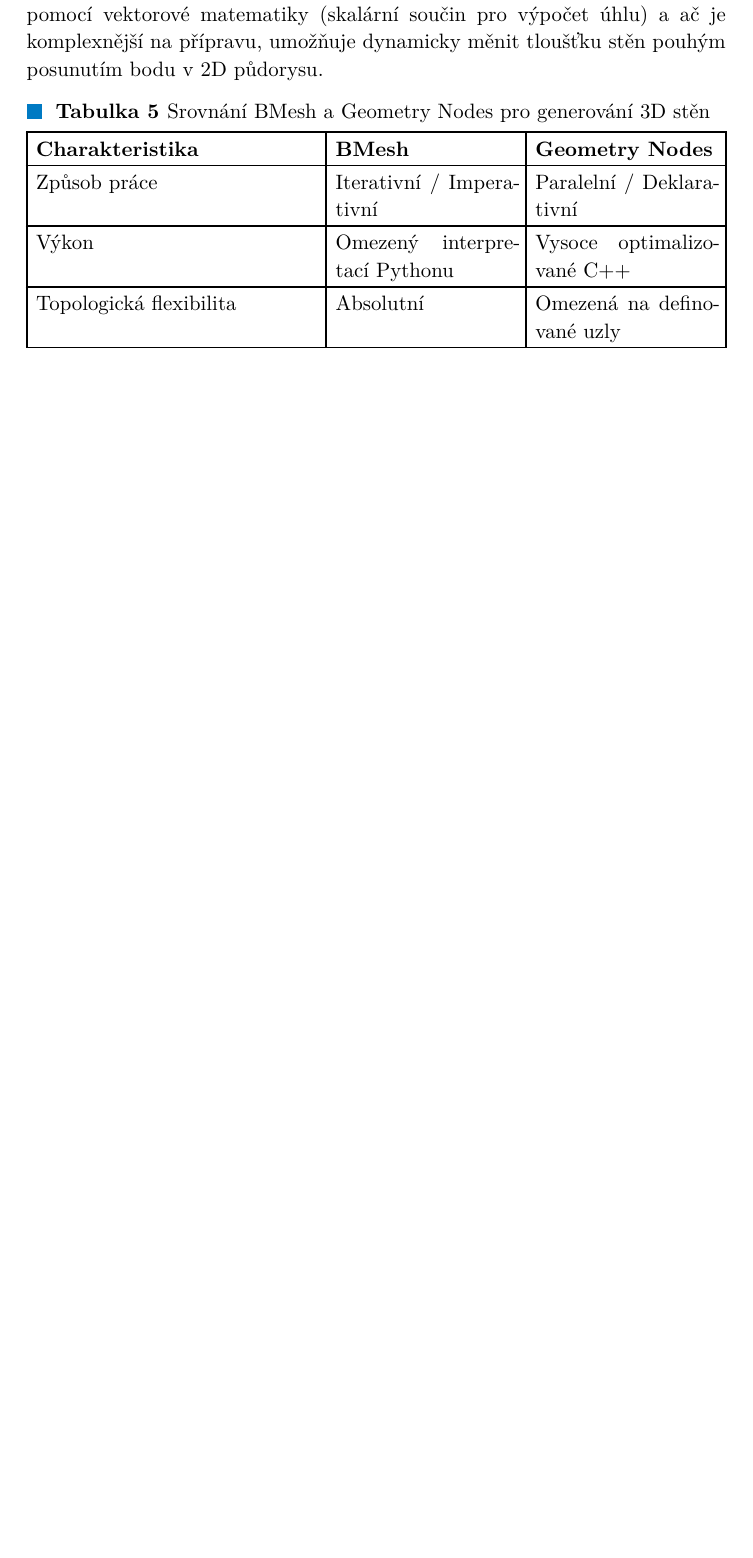
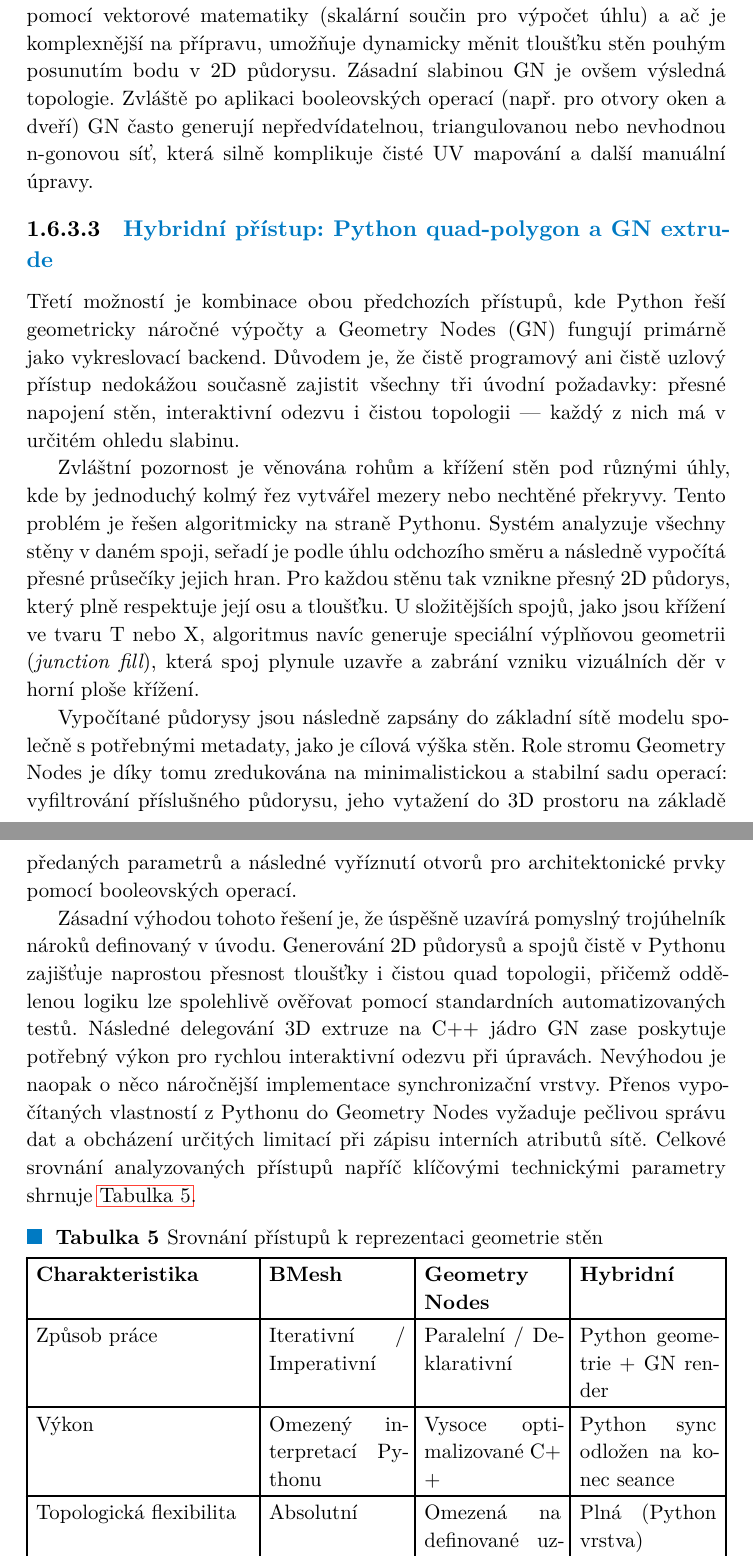
Before and after one commit to TheGingeros/floorplanmaster, a Typst document (typst/main.typ): part of page 31 of 42 before the commit and two parts of pages 31 and 32 of 44 after it, the two joined at a grey line, cut so that both start at the same text, the shorter picture padded with empty space. The pictures show the PDF file typst/main.pdf that the author committed with the source.

Commit message:
fix new details in the analysis typst text

```diff
--- a/typst/main.typ
+++ b/typst/main.typ
@@ -454 +455,2 @@ Z pohledu parametrického modelování nabízí BMesh skrze Python API (modul `b
 
+==== Geometry Nodes
@@ -456,16 +457,17 @@ Z pohledu parametrického modelování nabízí BMesh skrze Python API (modul `b
 
 Geometry Nodes (#gls("gn", long: false)) zastupují deklarativní, paralelní přístup: uživatel definuje systém pravidel aplikovaných na celou geometrii současně. Data jsou reprezentována jako pole atributů vázaných na různé domény (vrcholy, hrany, plochy, instance), přičemž výpočet probíhá v nativním kódu C++ s plným multithreadingem.
 
-Pro generování stěn se v GN nejčastěji používá uzel `Curve to Mesh`. Klíčovou výzvou je Miter Joint problém --- standardní vytažení profilu podél křivky vede ke ztenčení stěny v ostrých rozích. Řešením je matematická korekce měřítka profilu v každém bodě křivky pomocí faktoru $f = 1 / sin(theta / 2)$, kde $theta$ je úhel mezi sousedními segmenty stěny. Tento výpočet se v GN realizuje pomocí vektorové matematiky (skalární součin pro výpočet úhlu) a ač je komplexnější na přípravu, umožňuje dynamicky měnit tloušťku stěn pouhým posunutím bodu v 2D půdorysu.
+Pro generování stěn se v GN nejčastěji používá uzel `Curve to Mesh`. Klíčovou výzvou je Miter Joint problém --- standardní vytažení profilu podél křivky vede ke ztenčení stěny v ostrých rozích. Řešením je matematická korekce měřítka profilu v každém bodě křivky pomocí faktoru $f = 1 / sin(theta / 2)$, kde $theta$ je úhel mezi sousedními segmenty stěny. Tento výpočet se v GN realizuje pomocí vektorové matematiky (skalární součin pro výpočet úhlu) a ač je komplexnější na přípravu, umožňuje dynamicky měnit tloušťku stěn pouhým posunutím bodu v 2D půdorysu. Zásadní slabinou GN je ovšem výsledná topologie. Zvláště po aplikaci booleovských operací (např. pro otvory oken a dveří) GN často generují nepředvídatelnou, triangulovanou nebo nevhodnou n-gonovou síť, která silně komplikuje čisté UV mapování a další manuální úpravy.
+
+==== Hybridní přístup: Python quad-polygon a GN extrude
+
+Třetí možností je kombinace obou předchozích přístupů, kde Python řeší geometricky náročné výpočty a Geometry Nodes (GN) fungují primárně jako vykreslovací backend. Důvodem je, že čistě programový ani čistě uzlový přístup nedokážou současně zajistit všechny tři úvodní požadavky: přesné napojení stěn, interaktivní odezvu i čistou topologii --- každý z nich má v určitém ohledu slabinu.
+
+Zvláštní pozornost je věnována rohům a křížení stěn pod různými úhly, kde by jednoduchý kolmý řez vytvářel mezery nebo nechtěné překryvy. Tento problém je řešen algoritmicky na straně Pythonu. Systém analyzuje všechny stěny v daném spoji, seřadí je podle úhlu odchozího směru a následně vypočítá přesné průsečíky jejich hran. Pro každou stěnu tak vznikne přesný 2D půdorys, který plně respektuje její osu a tloušťku. U složitějších spojů, jako jsou křížení ve tvaru T nebo X, algoritmus navíc generuje speciální výplňovou geometrii (_junction fill_), která spoj plynule uzavře a zabrání vzniku vizuálních děr v horní ploše křížení.
+
+Vypočítané půdorysy jsou následně zapsány do základní sítě modelu společně s potřebnými metadaty, jako je cílová výška stěn. Role stromu Geometry Nodes je díky tomu zredukována na minimalistickou a stabilní sadu operací: vyfiltrování příslušného půdorysu, jeho vytažení do 3D prostoru na základě předaných parametrů a následné vyříznutí otvorů pro architektonické prvky pomocí booleovských operací.
+
+Zásadní výhodou tohoto řešení je, že úspěšně uzavírá pomyslný trojúhelník nároků definovaný v úvodu. Generování 2D půdorysů a spojů čistě v Pythonu zajišťuje naprostou přesnost tloušťky i čistou quad topologii, přičemž oddělenou logiku lze spolehlivě ověřovat pomocí standardních automatizovaných testů. Následné delegování 3D extruze na C++ jádro GN zase poskytuje potřebný výkon pro rychlou interaktivní odezvu při úpravách. Nevýhodou je naopak o něco náročnější implementace synchronizační vrstvy. Přenos vypočítaných vlastností z Pythonu do Geometry Nodes vyžaduje pečlivou správu dat a obcházení určitých limitací při zápisu interních atributů sítě. Celkové srovnání analyzovaných přístupů napříč klíčovými technickými parametry shrnuje @tab-bmesh-gn.
 
 #figure(
   table(
-    columns: (1.5fr, 1fr, 1fr),
-    align: (left, left, left),
-    table.header([*Charakteristika*], [*BMesh*], [*Geometry Nodes*]),
-    [Způsob práce], [Iterativní / Imperativní], [Paralelní / Deklarativní],
-    [Výkon], [Omezený interpretací Pythonu], [Vysoce optimalizované C++],
-    [Topologická flexibilita], [Absolutní], [Omezená na definované uzly],
-    [Vizuální odezva], [Po spuštění skriptu], [Real-time ve viewportu],
-    [Vytváření tloušťky], [Přesné, výpočetně drahé], [Vyžaduje manuální korekci],
-    [Multithreading], [Ne (omezení #gls("gil", long: false)u)], [Ano (nativní)],
@@ -472,0 +476,4 @@ Pro generování stěn se v GN nejčastěji používá uzel `Curve to Mesh`. Kl
+    table.header([*Charakteristika*], [*BMesh*], [*Geometry Nodes*], [*Hybridní*]),
+    [Způsob práce], [Iterativní / Imperativní], [Paralelní / Deklarativní], [Python geometrie + GN render],
+    [Výkon], [Omezený interpretací Pythonu], [Vysoce optimalizované C++], [Python sync odložen na konec seance],
+    [Topologická flexibilita], [Absolutní], [Omezená na definované uzly], [Plná (Python vrstva)],
@@ -473,5 +485,5 @@ Pro generování stěn se v GN nejčastěji používá uzel `Curve to Mesh`. Kl
   ),
-  caption: [Srovnání BMesh a Geometry Nodes pro generování 3D stěn],
+  caption: [Srovnání přístupů k reprezentaci geometrie stěn],
 ) <tab-bmesh-gn>
 
 === Datový model
```
Also changed, not shown: typst/main.pdf, typst/main.typ (18 more changed lines).
